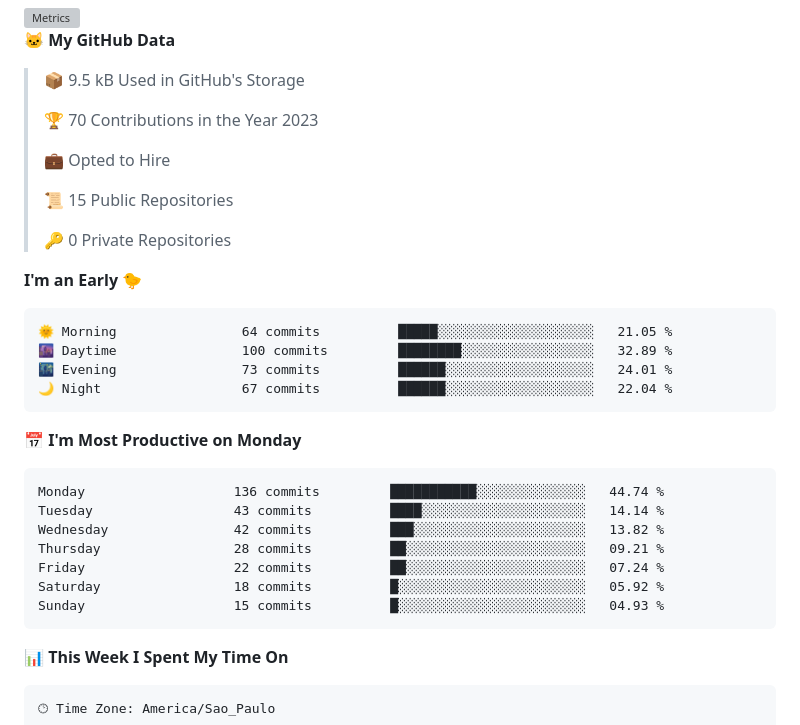
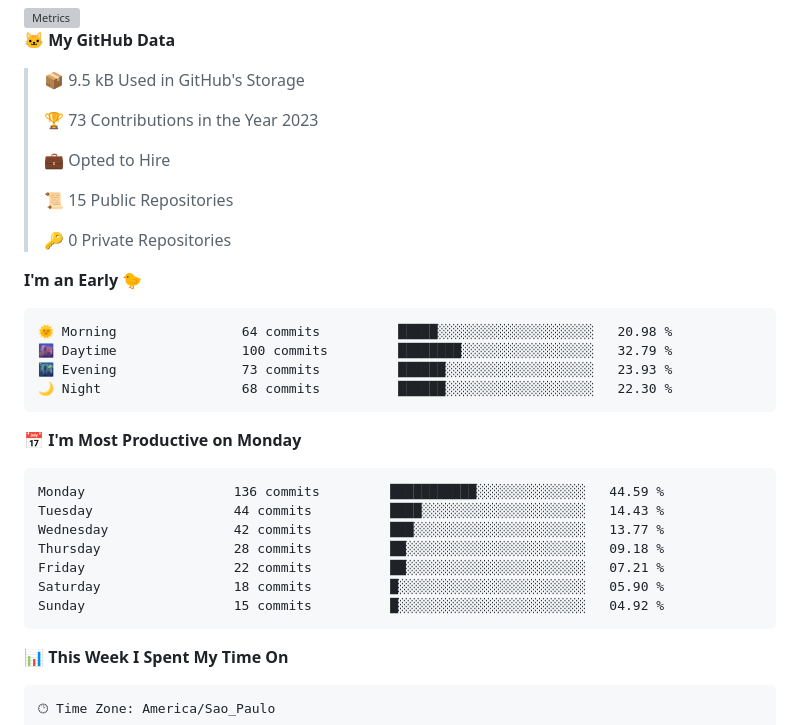
Before and after one commit to ErickRock/ErickRock, a Markdown page: README.md, the part around the change. Rendered like a GitHub page; grey boxes are pictures that could not be loaded.

Commit message:
Atualizado com as estatísticas de desenvolvimento

````diff
--- a/README.md
+++ b/README.md
@@ -24,7 +24,7 @@
 
 > 📦 9.5 kB Used in GitHub's Storage
  >
-> 🏆 70 Contributions in the Year 2023
+> 🏆 73 Contributions in the Year 2023
  >
 > 💼 Opted to Hire
  >
@@ -35,21 +35,21 @@
 **I'm an Early 🐤**
 
 ```text
-🌞 Morning                64 commits          █████░░░░░░░░░░░░░░░░░░░░   21.05 %
-🌆 Daytime                100 commits         ████████░░░░░░░░░░░░░░░░░   32.89 %
-🌃 Evening                73 commits          ██████░░░░░░░░░░░░░░░░░░░   24.01 %
-🌙 Night                  67 commits          ██████░░░░░░░░░░░░░░░░░░░   22.04 %
+🌞 Morning                64 commits          █████░░░░░░░░░░░░░░░░░░░░   20.98 %
+🌆 Daytime                100 commits         ████████░░░░░░░░░░░░░░░░░   32.79 %
+🌃 Evening                73 commits          ██████░░░░░░░░░░░░░░░░░░░   23.93 %
+🌙 Night                  68 commits          ██████░░░░░░░░░░░░░░░░░░░   22.30 %
 ```
 📅 **I'm Most Productive on Monday**
 
 ```text
-Monday                   136 commits         ███████████░░░░░░░░░░░░░░   44.74 %
-Tuesday                  43 commits          ████░░░░░░░░░░░░░░░░░░░░░   14.14 %
-Wednesday                42 commits          ███░░░░░░░░░░░░░░░░░░░░░░   13.82 %
-Thursday                 28 commits          ██░░░░░░░░░░░░░░░░░░░░░░░   09.21 %
-Friday                   22 commits          ██░░░░░░░░░░░░░░░░░░░░░░░   07.24 %
-Saturday                 18 commits          █░░░░░░░░░░░░░░░░░░░░░░░░   05.92 %
-Sunday                   15 commits          █░░░░░░░░░░░░░░░░░░░░░░░░   04.93 %
+Monday                   136 commits         ███████████░░░░░░░░░░░░░░   44.59 %
+Tuesday                  44 commits          ████░░░░░░░░░░░░░░░░░░░░░   14.43 %
+Wednesday                42 commits          ███░░░░░░░░░░░░░░░░░░░░░░   13.77 %
+Thursday                 28 commits          ██░░░░░░░░░░░░░░░░░░░░░░░   09.18 %
+Friday                   22 commits          ██░░░░░░░░░░░░░░░░░░░░░░░   07.21 %
+Saturday                 18 commits          █░░░░░░░░░░░░░░░░░░░░░░░░   05.90 %
+Sunday                   15 commits          █░░░░░░░░░░░░░░░░░░░░░░░░   04.92 %
 ```
 
 
````
Also changed, not shown: assets/bar_graph.png.
